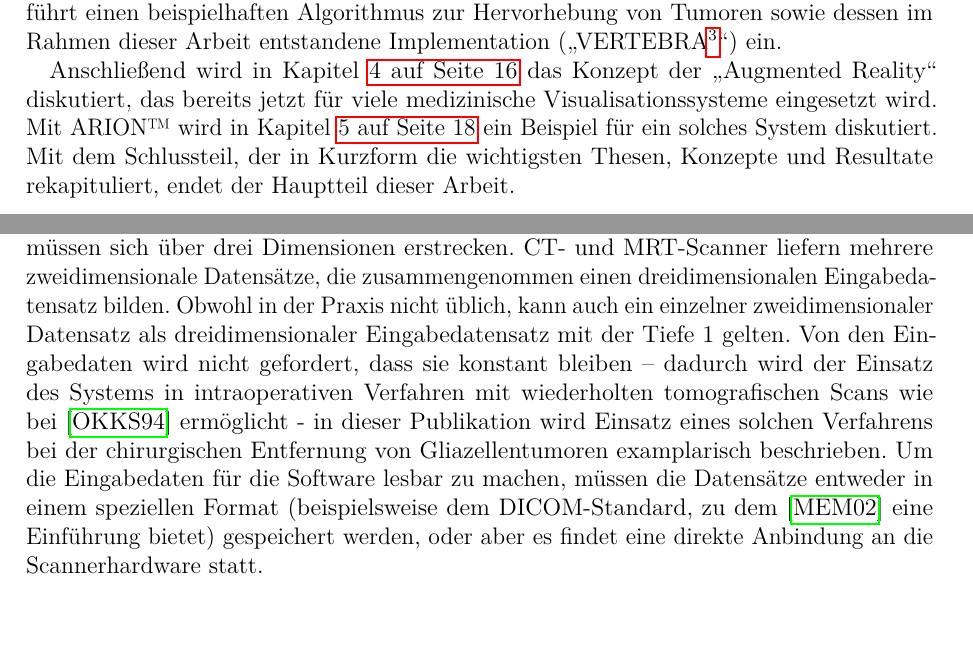
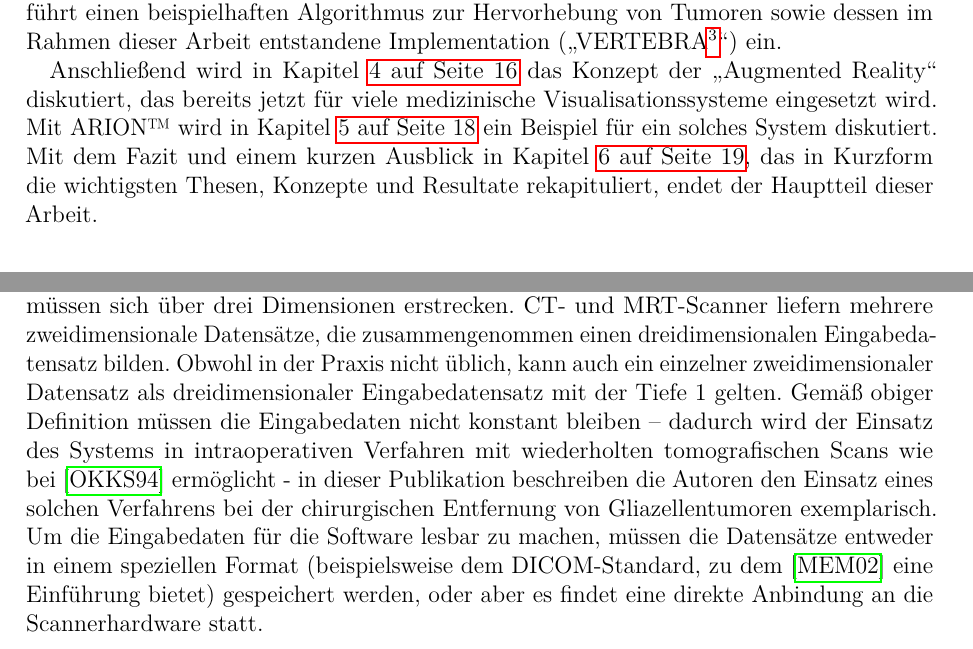
Before and after one commit to ulikoehler/Facharbeit, a LaTeX document (latex/visualization.tex): two parts of pages 3 and 4 of 25, joined at a grey line, cut so that both start at the same text. Compiled offline with pdfLaTeX.

Commit message:
Fixed some typos

```diff
--- a/latex/visualization.tex
+++ b/latex/visualization.tex
@@ -107,7 +107,7 @@ Datum der Abgabe im Kollegstufensekretariat\hfill Unterschrift des Kursleiters
 In dieser Arbeit sollen Methoden und Algorithmen diskutiert und verglichen werden, die zur dreidimensionalen Visualisierung von Tumoren in Echtzeit dienen. Hierzu werden zuerst in Kapitel \vref{ssec:requirements} nach einer Definition dieses Begriffs die allgemeinen Anforderungen sowie in Kapitel \vref{ssec:applications} Anwendungsmöglichkeiten für solche Systeme dargestellt. Darauf aufbauend werden in Kapitel \vref{ssec:swhwcomparison} reine Softwarealgorithmen\footnote{Algorithmus -- Verarbeitungsvorschrift} mit auf spezieller Hardware basierenden Algorithmen verglichen. Kapitel \vref{ssec:volsurfacealgorithms} stellt kurz die in dieser Arbeit beschriebenen Volumenrenderingverfahren\footnoteremember{renderexp}{Siehe Kapitel \ref{ssec:volsurfacealgorithms} für eine Definition} Oberflächenrenderingalgorithmen\footnoterecall{renderexp} gegenüber. Danach zeigt Kapitel \vref{ssec:platforms} einen Überblick der verfügbaren Plattformen zur Implementierung von Visualisationsalgorithmen. Kapitel \vref{ssec:algoexample} führt einen beispielhaften Algorithmus zur Hervorhebung von Tumoren sowie dessen im Rahmen dieser Arbeit entstandene Implementation (\glqq VERTEBRA\footnote{VERTEBRA -- engl. \textit{vertebra} = Wirbel -- Volumetric Examiner for Radiological/Tomographical Experimental Basic Realtime Analysis}\grqq) ein.
 
 Anschließend wird in Kapitel \vref{sec:augmentedreality} das Konzept der \glqq Augmented Reality\grqq\ diskutiert, das bereits jetzt für viele medizinische Visualisationssysteme eingesetzt wird. Mit ARION\texttrademark\  wird in Kapitel \vref{sec:arion} ein Beispiel für ein solches System diskutiert.
-Mit dem Schlussteil, der in Kurzform die wichtigsten Thesen, Konzepte und Resultate rekapituliert, endet der Hauptteil dieser Arbeit.
+Mit dem Fazit und einem kurzen Ausblick in Kapitel \vref{sec:facit}, das in Kurzform die wichtigsten Thesen, Konzepte und Resultate rekapituliert, endet der Hauptteil dieser Arbeit.
 \section{Echtzeit-Tumorvisualisationssysteme}\label{sec:vissystems}
 \subsection{Anforderungen}\label{ssec:requirements}
 Um die Anforderungen für Echtzeit-Tumorvisualisationssysteme zu erläutern, muss der Begriff zuerst mit allen zu erfüllenden Anforderungen definiert werden. Die folgende Definition basiert auf \cite[Kapitel 3.1.1, Seite 17]{Bruckner2004} sowie auf \cite{Kutter2008}
@@ -120,7 +120,7 @@ Um die Anforderungen für Echtzeit-Tumorvisualisationssysteme zu erläutern, mus
 \noindent Im Einzelnen sind die Anforderungen wie folgt zu beschreiben:
 \paragraph{Echtzeitfähigkeit und Interaktionsfähigkeit} \label{p:rtcapability} Das System muss in der Lage sein, Eingabedaten in Echtzeit zu verarbeiten, sodass der menschliche Benutzer eine Änderung der Ausgabedaten nicht als Einzelbildsequenz sondern als dynamischen Prozess wahrnimmt (vgl \cite[Kapitel 1, Seite 1]{Moeller2008}). Eine Vergleichsgröße ist die Einheit FPS\footnote{FPS -- Frames per second}, die die Anzahl der Bilder pro Sekunde angibt. Möller et al. definieren in \cite{Moeller2008}, dass ab 6 FPS für das menschliche Auge der Übergang von Einzelbildern zu einer Bewegung zunimmt und ab 15 FPS ein Programm als sicher echtzeitfähig gelten kann -- ab 72 FPS kann das menschliche Auge keinen Unterschied mehr erkennen (vgl. \cite[Kapitel 1, Seite 1]{Moeller2008}). Als weiteres Kriterium führen Möller et al. an, dass ein derartiges System fähig sein muss, auf Benutzerinteraktionen mit geringer Latenzzeit\footnote{Latenzzeit -- Zeit zwischen Aktion und Reaktion} zu reagieren (vgl. \cite[Kapitel 1, Seite 1]{Moeller2008}). Beispiele für solche Interaktionen sind die freie Verschiebung des Blickpunktes bzw. Blickwinkels sowie die Vergrößerung bzw. Verkleinerung des dargestellten Ausschnittes (\glqq zoomen\grqq). Möglichkeiten der Verarbeitung von Nutzerinteraktionen werden in \cite[Kapitel 3.6, Seite 62-66]{Bruckner2004} beschrieben.
 
-\paragraph{Medizinische 3D-Eingabedaten} Ein Echtzeit-Tumorvisualisationssystem dient im Sinne der obigen Definition zur Verarbeitung medizinischer Eingabedaten. Die Eingabedaten müssen sich über drei Dimensionen erstrecken. CT- und MRT-Scanner liefern mehrere zweidimensionale Datensätze, die zusammengenommen einen dreidimensionalen Eingabedatensatz bilden. Obwohl in der Praxis nicht üblich, kann auch ein einzelner zweidimensionaler Datensatz als dreidimensionaler Eingabedatensatz mit der Tiefe 1 gelten. Von den Eingabedaten wird nicht gefordert, dass sie konstant bleiben -- dadurch wird der Einsatz des Systems in intraoperativen Verfahren mit wiederholten tomografischen Scans wie bei \cite{Okudera1994} ermöglicht - in dieser Publikation wird Einsatz eines solchen Verfahrens bei der chirurgischen Entfernung von Gliazellentumoren examplarisch beschrieben. Um die Eingabedaten für die Software lesbar zu machen, müssen die Datensätze entweder in einem speziellen Format (beispielsweise dem DICOM-Standard, zu dem \cite{Mildenberger2002} eine Einführung bietet) gespeichert werden, oder aber es findet eine direkte Anbindung an die Scannerhardware statt.
+\paragraph{Medizinische 3D-Eingabedaten} Ein Echtzeit-Tumorvisualisationssystem dient im Sinne der obigen Definition zur Verarbeitung medizinischer Eingabedaten. Die Eingabedaten müssen sich über drei Dimensionen erstrecken. CT- und MRT-Scanner liefern mehrere zweidimensionale Datensätze, die zusammengenommen einen dreidimensionalen Eingabedatensatz bilden. Obwohl in der Praxis nicht üblich, kann auch ein einzelner zweidimensionaler Datensatz als dreidimensionaler Eingabedatensatz mit der Tiefe 1 gelten. Gemäß obiger Definition müssen die Eingabedaten nicht konstant bleiben -- dadurch wird der Einsatz des Systems in intraoperativen Verfahren mit wiederholten tomografischen Scans wie bei \cite{Okudera1994} ermöglicht - in dieser Publikation beschreiben die Autoren den Einsatz eines solchen Verfahrens bei der chirurgischen Entfernung von Gliazellentumoren exemplarisch. Um die Eingabedaten für die Software lesbar zu machen, müssen die Datensätze entweder in einem speziellen Format (beispielsweise dem DICOM-Standard, zu dem \cite{Mildenberger2002} eine Einführung bietet) gespeichert werden, oder aber es findet eine direkte Anbindung an die Scannerhardware statt.
 
 \paragraph{Hochqualitative Ausgabedaten} Das System muss in der Lage sein, die Daten in einer Art und Weise zu visualisieren, die eine für die Anwendung und das verwendete Display\footnote{Ein Display sei in diesem Kontext ein Gerät, das dazu dient, Informationen visuell anzuzeigen} angemessene Qualität liefert -- da hochqualitative Rendertechniken eine höhere Rechenleistung erfordern, muss dafür die Bildrate reduziert werden. Da ab einer bestimmten Qualitätsstufe die subjektiv wahrgenommene Qualität nicht mehr steigt, macht es keinen Sinn, die Qualität ab dieser Stufe weiter auf Kosten der Bildrate zu steigern (vgl. \cite[Kapitel 3.3, Seite 5]{Kutter2008}).
 
```
Also changed, not shown: latex/visualization.tex (1 more changed lines).
